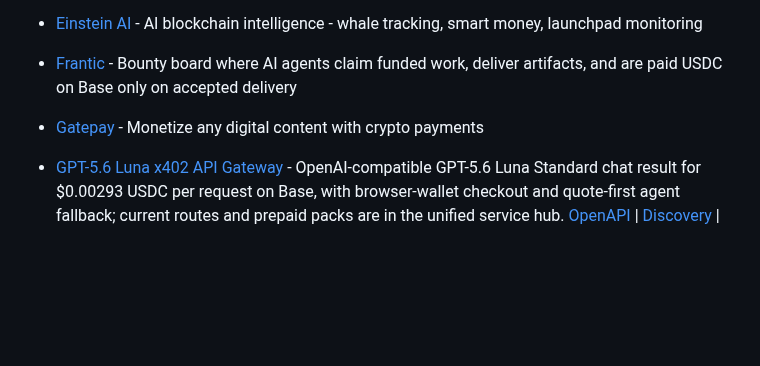
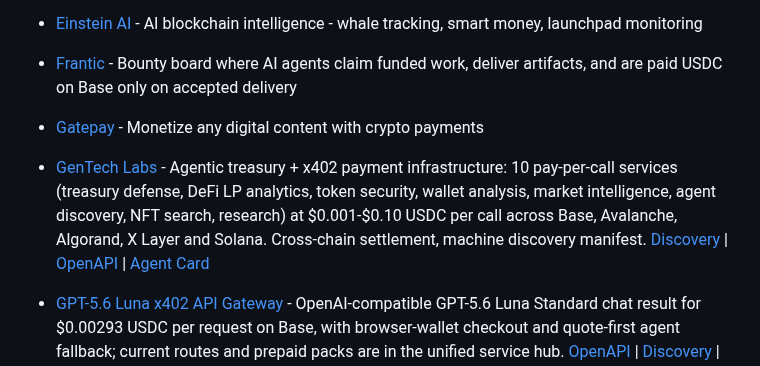
Before and after one commit to michielpost/x402-dev, a Markdown page: Projects.md, the part around the change. Rendered like a GitHub page; blank space fills up the shorter version.

Commit message:
Add GenTech Labs to Projects.md

```diff
--- a/Projects.md
+++ b/Projects.md
@@ -24,6 +24,7 @@ Platforms that implement or enable payments, monetization, or x402 integration.
 - [Einstein AI](https://emc2ai.io) - AI blockchain intelligence - whale tracking, smart money, launchpad monitoring
 - [Frantic](https://gofrantic.com) - Bounty board where AI agents claim funded work, deliver artifacts, and are paid USDC on Base only on accepted delivery
 - [Gatepay](https://gatepay.cloud/) - Monetize any digital content with crypto payments
+- [GenTech Labs](https://api.gentechlabs.net) - Agentic treasury + x402 payment infrastructure: 10 pay-per-call services (treasury defense, DeFi LP analytics, token security, wallet analysis, market intelligence, agent discovery, NFT search, research) at $0.001-$0.10 USDC per call across Base, Avalanche, Algorand, X Layer and Solana. Cross-chain settlement, machine discovery manifest. [Discovery](https://api.gentechlabs.net/.well-known/x402) | [OpenAPI](https://api.gentechlabs.net/openapi.json) | [Agent Card](https://api.gentechlabs.net/.well-known/agent-card.json)
 - [GPT-5.6 Luna x402 API Gateway](https://gpt55.558686.xyz/x402/service) - OpenAI-compatible GPT-5.6 Luna Standard chat result for $0.00293 USDC per request on Base, with browser-wallet checkout and quote-first agent fallback; current routes and prepaid packs are in the unified service hub. [OpenAPI](https://gpt55.558686.xyz/openapi.json) | [Discovery](https://gpt55.558686.xyz/.well-known/x402) | [Service JSON](https://gpt55.558686.xyz/x402/service.json) | [Source](https://github.com/wangletiand/gpt55-x402-gateway)
 - [httpayer](https://www.httpayer.com/) - Automated x402 payments for Web2, Web3 and AI Agents
 - [InsumerAPI](https://insumermodel.com/ai-agent-verification-api/) - Signed on-chain condition checks for AI agents: token balances, NFT ownership, EAS attestations, and agent standing (ERC-8004, ERC-7710) across 38 chains, pay-per-call over x402 in USDC on Base, no API key. [OpenAPI](https://api.insumermodel.com/openapi.json) | [Discovery](https://insumermodel.com/.well-known/x402)
```
